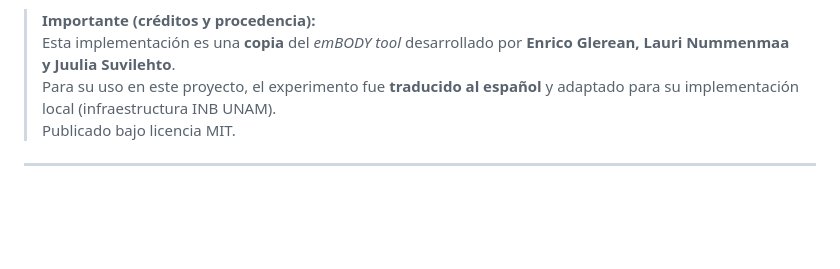
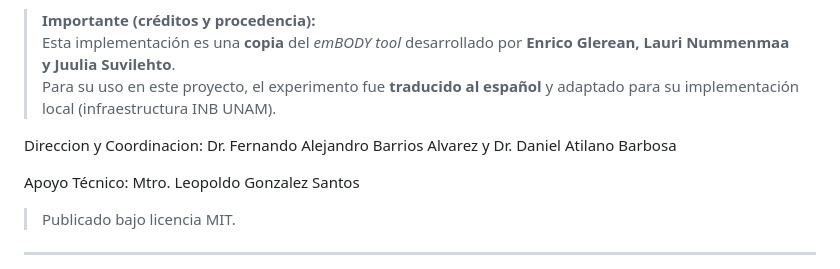
Before and after one commit to Daniel-atilano/EMBODY-Mapas-Corporales, a Markdown page: README.md, the part around the change. Drawn GitHub-style; blank space fills up the shorter version.

Commit message:
Actualizar README.md

```diff
--- a/README.md
+++ b/README.md
@@ -5,6 +5,12 @@ Este repositorio documenta cómo **acceder, ejecutar y recuperar datos** de la v
 > **Importante (créditos y procedencia):**
 > Esta implementación es una **copia** del *emBODY tool* desarrollado por **Enrico Glerean, Lauri Nummenmaa y Juulia Suvilehto**.
 > Para su uso en este proyecto, el experimento fue **traducido al español** y adaptado para su implementación local (infraestructura INB UNAM).
+
+
+Direccion y Coordinacion: Dr. Fernando Alejandro Barrios Alvarez y Dr. Daniel Atilano Barbosa
+
+Apoyo Técnico: Mtro. Leopoldo Gonzalez Santos
+
 > Publicado bajo licencia MIT.
 
 ---
```
